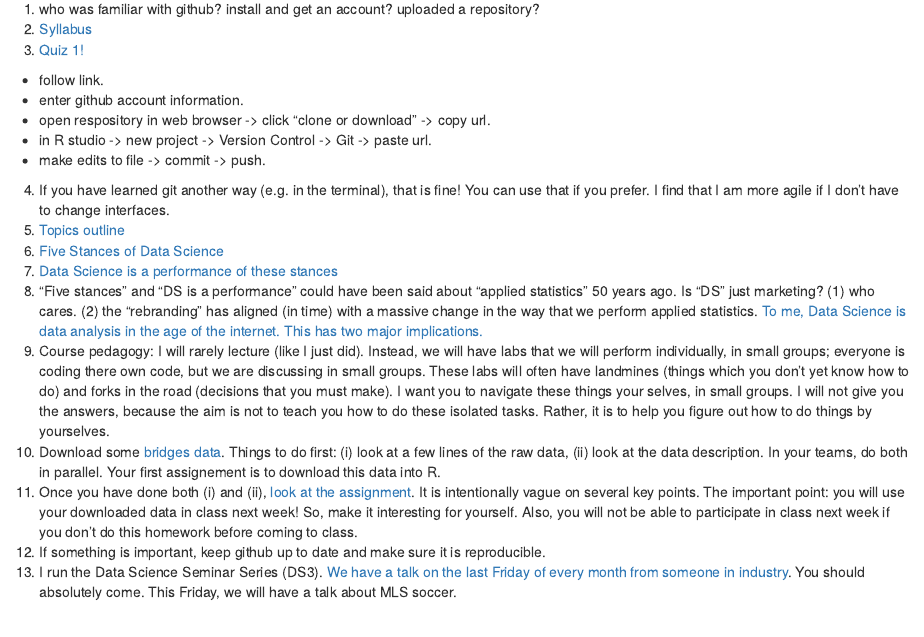
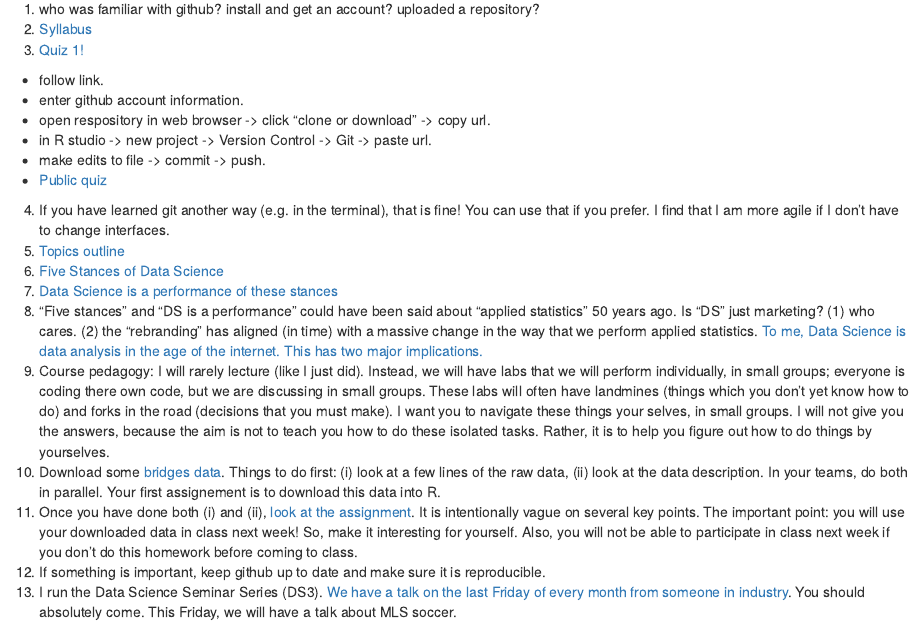
Before and after one commit to karlrohe/classes, an R Markdown document (479s17/main.Rmd): the page in a window 1100 px wide, from 360 px down. Rendered offline with R 4.5, knitr and Pandoc, with nearby package versions.

Commit message:
start of week 2.

```diff
--- a/479s17/main.Rmd
+++ b/479s17/main.Rmd
@@ -24,6 +24,7 @@ office: 1239 MSC
   - open respository in web browser -> click "clone or download" -> copy url.
   - in R studio -> new project -> Version Control -> Git -> paste url.
   - make edits to file -> commit -> push.
+  - [Public quiz](https://classroom.github.com/assignment-invitations/b3046e7d994313e9bdea9a35c9203de4)
 4) If you have learned git another way (e.g. in the terminal), that is fine!  You can use that if you prefer.  I find that I am more agile if I don't have to change interfaces.
 5) [Topics outline](TopicsOutline.pdf)
 2) [Five Stances of Data Science](../lectures/stances.html)
```
